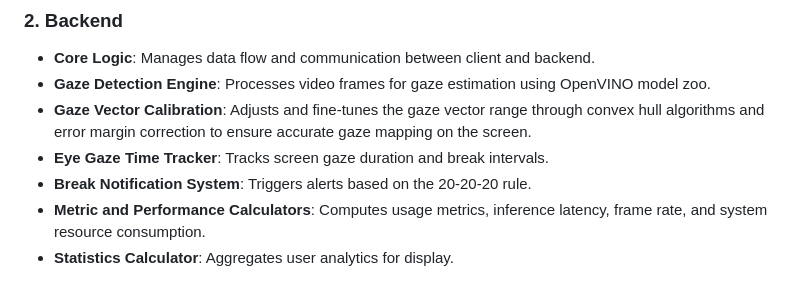
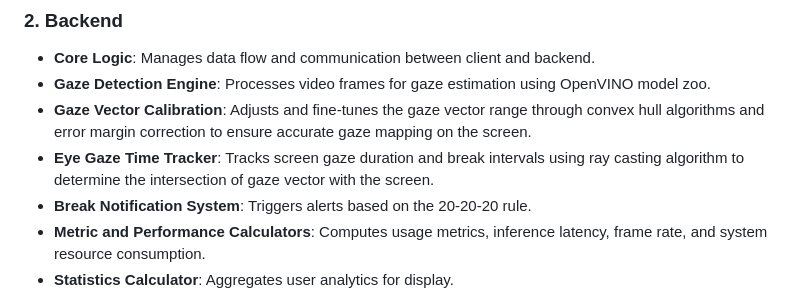
Before and after one commit to inbasperu/VisionGuard, a Markdown page: docs/GSoC_2024_VisionGuard_Final_Report.md, the part around the change printed below. Rendered like a GitHub page.

```diff
--- a/docs/GSoC_2024_VisionGuard_Final_Report.md
+++ b/docs/GSoC_2024_VisionGuard_Final_Report.md
@@ -40,7 +40,7 @@ VisionGuard is fully functional with its core features of gaze tracking, break r
 - **Core Logic**: Manages data flow and communication between client and backend.
 - **Gaze Detection Engine**: Processes video frames for gaze estimation using OpenVINO model zoo.
 - **Gaze Vector Calibration**: Adjusts and fine-tunes the gaze vector range through convex hull algorithms and error margin correction to ensure accurate gaze mapping on the screen.
-- **Eye Gaze Time Tracker**: Tracks screen gaze duration and break intervals.
+- **Eye Gaze Time Tracker**: Tracks screen gaze duration and break intervals using ray casting algorithm to determine the intersection of gaze vector with the screen.
 - **Break Notification System**: Triggers alerts based on the 20-20-20 rule.
 - **Metric and Performance Calculators**: Computes usage metrics, inference latency, frame rate, and system resource consumption.
 - **Statistics Calculator**: Aggregates user analytics for display.
```
Also changed, not shown: other parts of docs/GSoC_2024_VisionGuard_Final_Report.md (+2 -2 lines).
